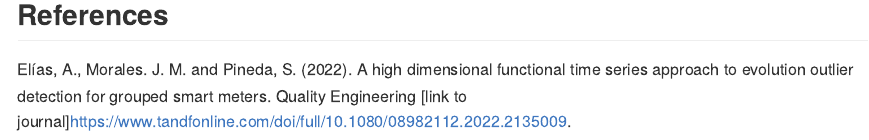
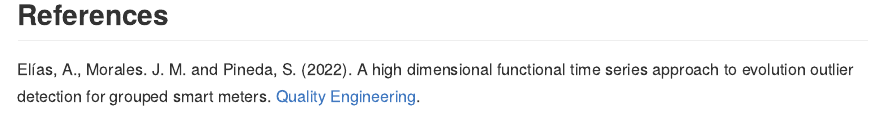
Before and after one commit to groupoasys/smartOASYS, an R Markdown document (README.Rmd): the page in a window 1100 px wide, from 3510 px down. Rendered offline with R 4.5, knitr and Pandoc, with nearby package versions; some code elsewhere in the file could not run offline.

Commit message:
Update README.Rmd
fix link rmd

```diff
--- a/README.Rmd
+++ b/README.Rmd
@@ -81,4 +81,4 @@ matplot(timeSeriesDepth_mat[,outliers$out_trimmed_mean_MC], type = "l", add = TR
 
 ## References
 
-Elías, A., Morales. J. M. and Pineda, S. (2022). A high dimensional functional time series approach to evolution outlier detection for grouped smart meters. Quality Engineering [link to journal]<https://www.tandfonline.com/doi/full/10.1080/08982112.2022.2135009>.
+Elías, A., Morales. J. M. and Pineda, S. (2022). A high dimensional functional time series approach to evolution outlier detection for grouped smart meters. [Quality Engineering](https://www.tandfonline.com/doi/full/10.1080/08982112.2022.2135009).
```
